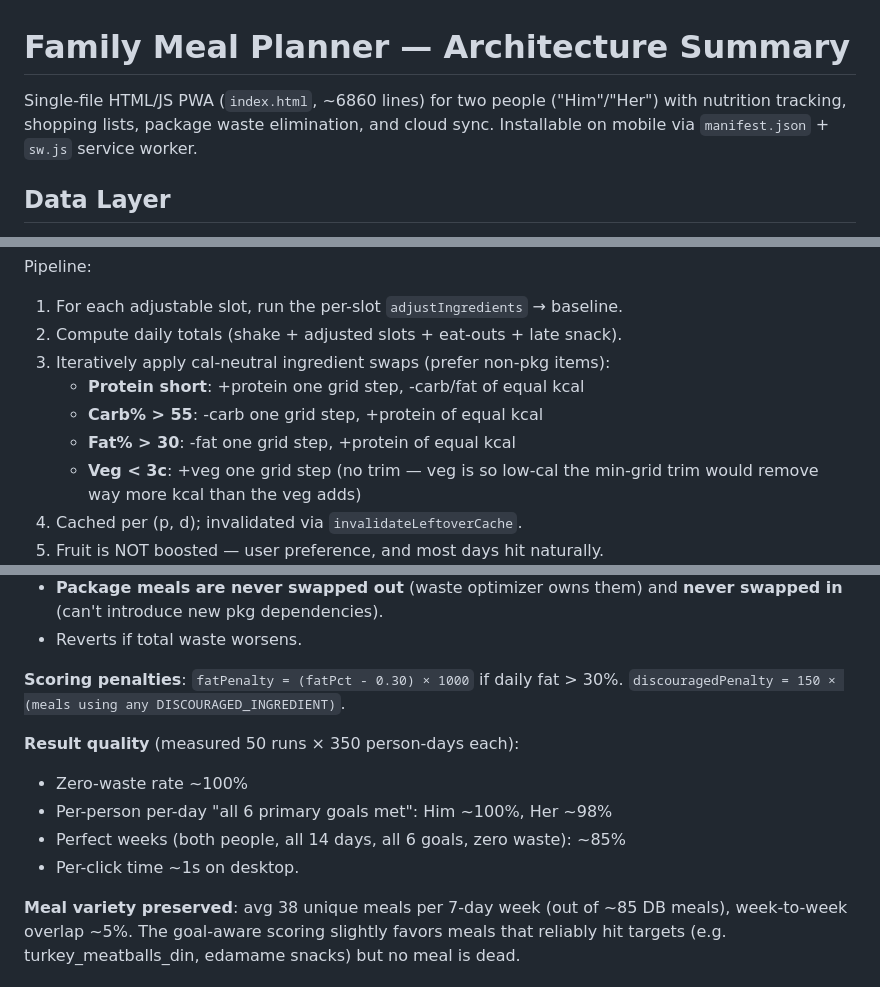
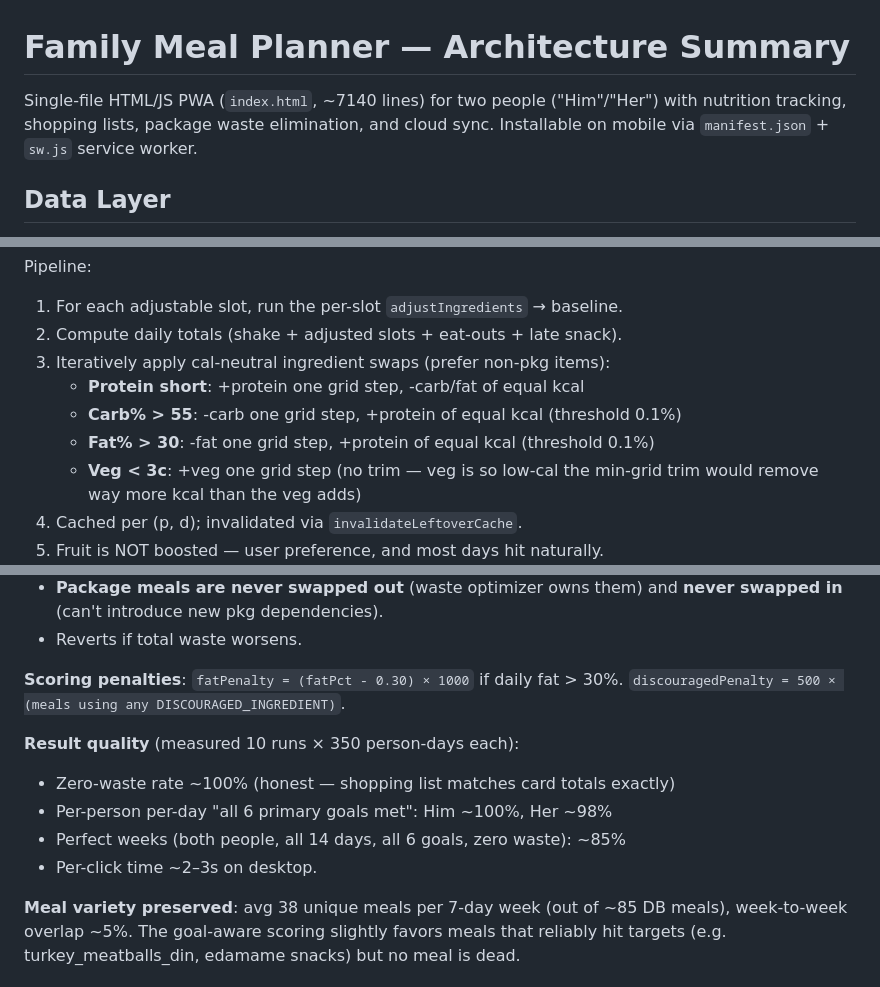
Before and after one commit to snowyballz2/Meal-Planner, a Markdown page: CLAUDE.md, 3 parts joined by grey strips. Drawn GitHub-style.

```diff
--- a/CLAUDE.md
+++ b/CLAUDE.md
@@ -1,6 +1,6 @@
 # Family Meal Planner — Architecture Summary
 
-Single-file HTML/JS PWA (`index.html`, ~6860 lines) for two people ("Him"/"Her") with nutrition tracking, shopping lists, package waste elimination, and cloud sync. Installable on mobile via `manifest.json` + `sw.js` service worker.
+Single-file HTML/JS PWA (`index.html`, ~7140 lines) for two people ("Him"/"Her") with nutrition tracking, shopping lists, package waste elimination, and cloud sync. Installable on mobile via `manifest.json` + `sw.js` service worker.
 
 ## Data Layer
 
@@ -84,8 +89,8 @@ Pipeline:
 2. Compute daily totals (shake + adjusted slots + eat-outs + late snack).
 3. Iteratively apply cal-neutral ingredient swaps (prefer non-pkg items):
    - **Protein short**: +protein one grid step, -carb/fat of equal kcal
-   - **Carb% > 55**: -carb one grid step, +protein of equal kcal
-   - **Fat% > 30**: -fat one grid step, +protein of equal kcal
+   - **Carb% > 55**: -carb one grid step, +protein of equal kcal (threshold 0.1%)
+   - **Fat% > 30**: -fat one grid step, +protein of equal kcal (threshold 0.1%)
    - **Veg < 3c**: +veg one grid step (no trim — veg is so low-cal the min-grid trim would remove way more kcal than the veg adds)
 4. Cached per (p, d); invalidated via `invalidateLeftoverCache`.
 5. Fruit is NOT boosted — user preference, and most days hit naturally.
@@ -161,13 +169,13 @@ Early-exits on `(totalWaste=0, goalMisses=0)`. Otherwise keeps the best-scoring
 - **Package meals are never swapped out** (waste optimizer owns them) and **never swapped in** (can't introduce new pkg dependencies).
 - Reverts if total waste worsens.
 
-**Scoring penalties**: `fatPenalty = (fatPct - 0.30) × 1000` if daily fat > 30%. `discouragedPenalty = 150 × (meals using any DISCOURAGED_INGREDIENT)`.
+**Scoring penalties**: `fatPenalty = (fatPct - 0.30) × 1000` if daily fat > 30%. `discouragedPenalty = 500 × (meals using any DISCOURAGED_INGREDIENT)`.
 
-**Result quality** (measured 50 runs × 350 person-days each):
-- Zero-waste rate ~100%
+**Result quality** (measured 10 runs × 350 person-days each):
+- Zero-waste rate ~100% (honest — shopping list matches card totals exactly)
 - Per-person per-day "all 6 primary goals met": Him ~100%, Her ~98%
 - Perfect weeks (both people, all 14 days, all 6 goals, zero waste): ~85%
-- Per-click time ~1s on desktop.
+- Per-click time ~2–3s on desktop.
 
 **Meal variety preserved**: avg 38 unique meals per 7-day week (out of ~85 DB meals), week-to-week overlap ~5%. The goal-aware scoring slightly favors meals that reliably hit targets (e.g. turkey_meatballs_din, edamame snacks) but no meal is dead.
 
```
Also changed, not shown: other parts of CLAUDE.md (+25 -17 lines).
